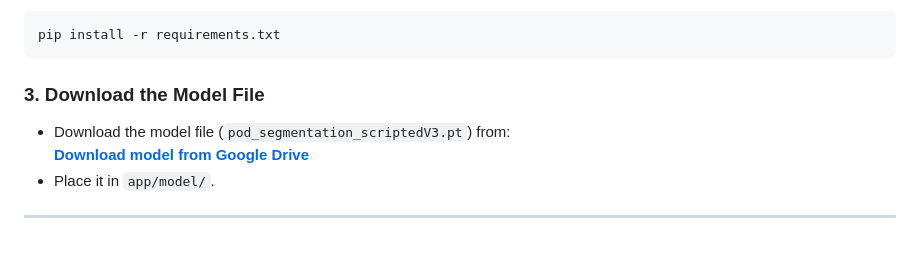
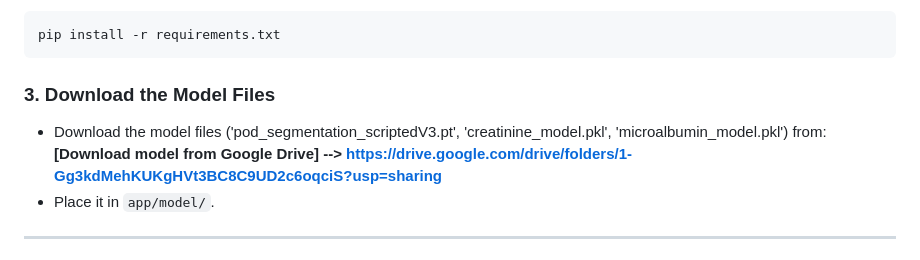
Before and after one commit to nelaturi/urine_strip_pod_color_analyzer, a Markdown page: README.md, the part around the change printed below. Drawn GitHub-style.

````diff
--- a/README.md
+++ b/README.md
@@ -62,10 +68,10 @@ Install dependencies:
 pip install -r requirements.txt
 ```
 
-### 3. Download the Model File
+### 3. Download the Model Files
 
-- Download the model file (`pod_segmentation_scriptedV3.pt`) from:
-  **[Download model from Google Drive](https://drive.google.com/file/d/1Y_hBEldKNbi-UdaIAgdm8SsfBqNoScO-/view?usp=drive_link)**
+- Download the model files ('pod_segmentation_scriptedV3.pt', 'creatinine_model.pkl', 'microalbumin_model.pkl') from:
+  **[Download model from Google Drive] --> https://drive.google.com/drive/folders/1-Gg3kdMehKUKgHVt3BC8C9UD2c6oqciS?usp=sharing**
 - Place it in `app/model/`.
 
 ---
````
Also changed, not shown: other parts of README.md (+27 -16 lines).
